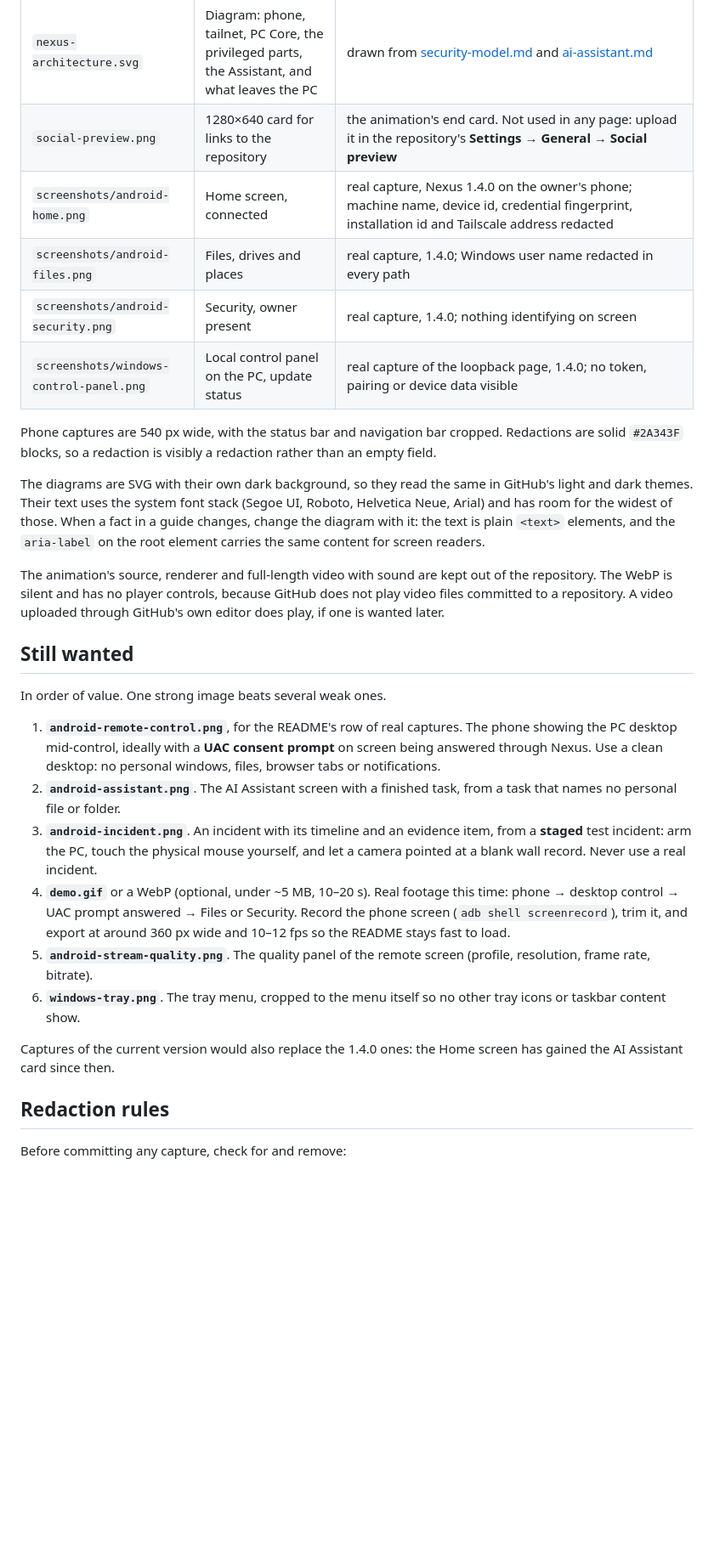
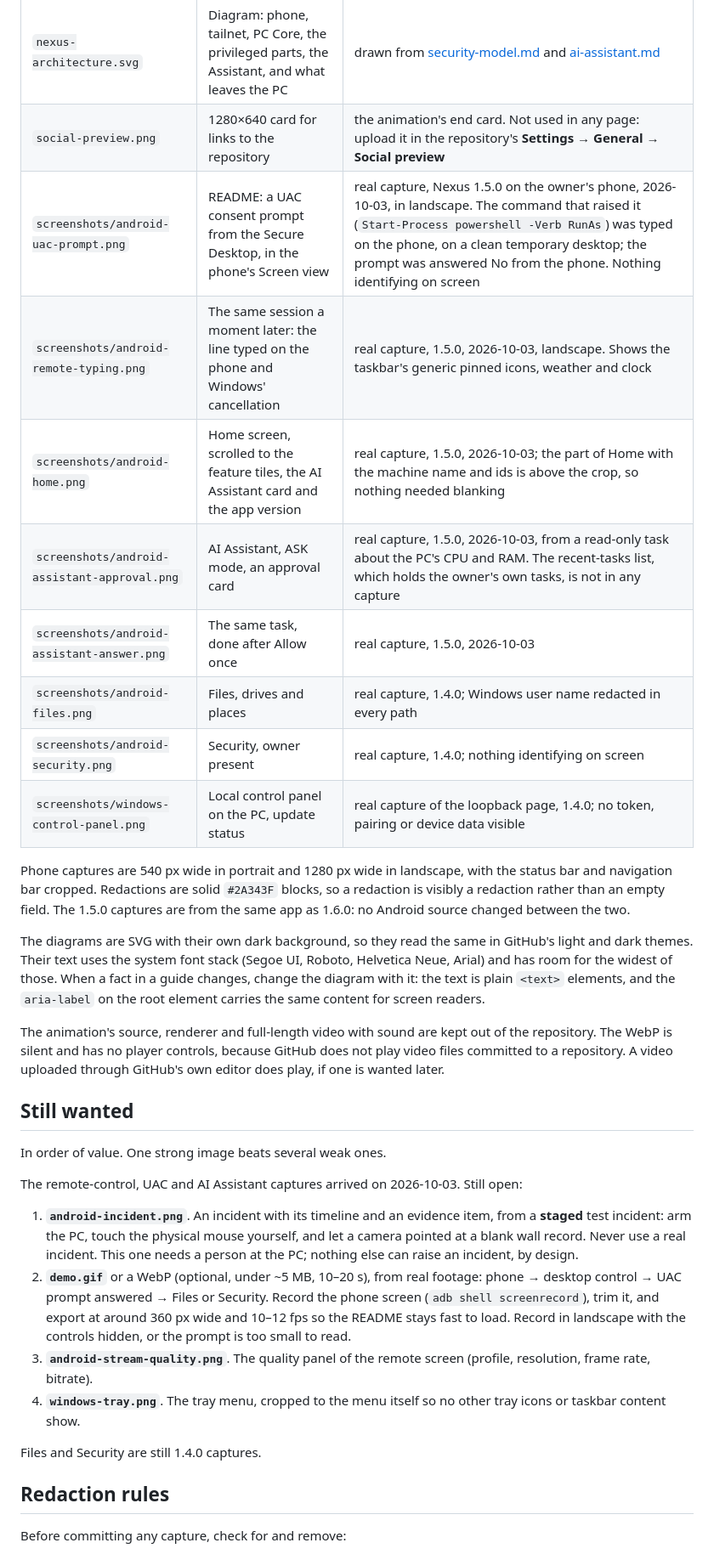
Before and after one commit to melih3774/Nexus, a Markdown page: docs/assets/README.md, the part around the change. Shown at 85% size. Rendered like a GitHub page; blank space fills up the shorter version.

```diff
--- a/docs/assets/README.md
+++ b/docs/assets/README.md
@@ -18,13 +18,19 @@ labelled as such wherever it appears:
 | `nexus-attribution.svg` | Diagram: whose input raises an incident on an armed PC | drawn from [security-monitoring.md](../security-monitoring.md#detection) |
 | `nexus-architecture.svg` | Diagram: phone, tailnet, PC Core, the privileged parts, the Assistant, and what leaves the PC | drawn from [security-model.md](../security-model.md) and [ai-assistant.md](../ai-assistant.md) |
 | `social-preview.png` | 1280×640 card for links to the repository | the animation's end card. Not used in any page: upload it in the repository's **Settings → General → Social preview** |
-| `screenshots/android-home.png` | Home screen, connected | real capture, Nexus 1.4.0 on the owner's phone; machine name, device id, credential fingerprint, installation id and Tailscale address redacted |
+| `screenshots/android-uac-prompt.png` | README: a UAC consent prompt from the Secure Desktop, in the phone's Screen view | real capture, Nexus 1.5.0 on the owner's phone, 2026-10-03, in landscape. The command that raised it (`Start-Process powershell -Verb RunAs`) was typed on the phone, on a clean temporary desktop; the prompt was answered No from the phone. Nothing identifying on screen |
+| `screenshots/android-remote-typing.png` | The same session a moment later: the line typed on the phone and Windows' cancellation | real capture, 1.5.0, 2026-10-03, landscape. Shows the taskbar's generic pinned icons, weather and clock |
+| `screenshots/android-home.png` | Home screen, scrolled to the feature tiles, the AI Assistant card and the app version | real capture, 1.5.0, 2026-10-03; the part of Home with the machine name and ids is above the crop, so nothing needed blanking |
+| `screenshots/android-assistant-approval.png` | AI Assistant, ASK mode, an approval card | real capture, 1.5.0, 2026-10-03, from a read-only task about the PC's CPU and RAM. The recent-tasks list, which holds the owner's own tasks, is not in any capture |
+| `screenshots/android-assistant-answer.png` | The same task, done after Allow once | real capture, 1.5.0, 2026-10-03 |
 | `screenshots/android-files.png` | Files, drives and places | real capture, 1.4.0; Windows user name redacted in every path |
 | `screenshots/android-security.png` | Security, owner present | real capture, 1.4.0; nothing identifying on screen |
 | `screenshots/windows-control-panel.png` | Local control panel on the PC, update status | real capture of the loopback page, 1.4.0; no token, pairing or device data visible |
 
-Phone captures are 540 px wide, with the status bar and navigation bar cropped. Redactions are solid
-`#2A343F` blocks, so a redaction is visibly a redaction rather than an empty field.
+Phone captures are 540 px wide in portrait and 1280 px wide in landscape, with the status bar and
+navigation bar cropped. Redactions are solid `#2A343F` blocks, so a redaction is visibly a redaction
+rather than an empty field. The 1.5.0 captures are from the same app as 1.6.0: no Android source
+changed between the two.
 
 The diagrams are SVG with their own dark background, so they read the same in GitHub's light and dark
 themes. Their text uses the system font stack (Segoe UI, Roboto, Helvetica Neue, Arial) and has room
@@ -40,25 +46,22 @@ repository. A video uploaded through GitHub's own editor does play, if one is wa
 
 In order of value. One strong image beats several weak ones.
 
-1. **`android-remote-control.png`**, for the README's row of real captures. The phone showing the PC
-   desktop mid-control, ideally with a **UAC consent prompt** on screen being answered through
-   Nexus. Use a clean desktop: no personal windows, files, browser tabs or notifications.
-2. **`android-assistant.png`**. The AI Assistant screen with a finished task, from a task that names
-   no personal file or folder.
-3. **`android-incident.png`**. An incident with its timeline and an evidence item, from a **staged**
+The remote-control, UAC and AI Assistant captures arrived on 2026-10-03. Still open:
+
+1. **`android-incident.png`**. An incident with its timeline and an evidence item, from a **staged**
    test incident: arm the PC, touch the physical mouse yourself, and let a camera pointed at a blank
-   wall record. Never use a real incident.
-4. **`demo.gif`** or a WebP (optional, under ~5 MB, 10–20 s). Real footage this time: phone → desktop
+   wall record. Never use a real incident. This one needs a person at the PC; nothing else can
+   raise an incident, by design.
+2. **`demo.gif`** or a WebP (optional, under ~5 MB, 10–20 s), from real footage: phone → desktop
    control → UAC prompt answered → Files or Security. Record the phone screen (`adb shell
    screenrecord`), trim it, and export at around 360 px wide and 10–12 fps so the README stays fast
-   to load.
-5. **`android-stream-quality.png`**. The quality panel of the remote screen (profile, resolution,
+   to load. Record in landscape with the controls hidden, or the prompt is too small to read.
+3. **`android-stream-quality.png`**. The quality panel of the remote screen (profile, resolution,
    frame rate, bitrate).
-6. **`windows-tray.png`**. The tray menu, cropped to the menu itself so no other tray icons or
+4. **`windows-tray.png`**. The tray menu, cropped to the menu itself so no other tray icons or
    taskbar content show.
 
-Captures of the current version would also replace the 1.4.0 ones: the Home screen has gained the AI
-Assistant card since then.
+Files and Security are still 1.4.0 captures.
 
 ## Redaction rules
 
```
Also changed, not shown: README.md (+11 -6 lines), docs/ai-assistant.md (+10 -0 lines), docs/assets/screenshots/android-assistant-answer.png (added), docs/assets/screenshots/android-assistant-approval.png (added), docs/assets/screenshots/android-home.png, docs/assets/screenshots/android-remote-typing.png (added), docs/assets/screenshots/android-uac-prompt.png (added).
